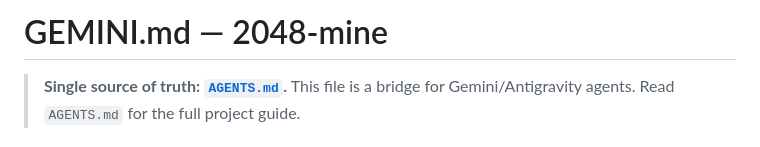
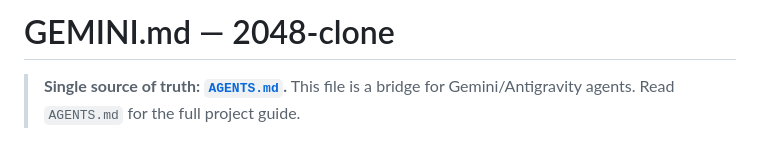
Before and after one commit to daniilperkin/2048-clone, a Markdown page: GEMINI.md, the part around the change. Drawn GitHub-style.

```diff
--- a/GEMINI.md
+++ b/GEMINI.md
@@ -1,4 +1,4 @@
-# GEMINI.md — 2048-mine
+# GEMINI.md — 2048-clone
 
 > **Single source of truth: [`AGENTS.md`](./AGENTS.md).**
 > This file is a bridge for Gemini/Antigravity agents. Read `AGENTS.md` for the full project guide.
```
Also changed, not shown: AGENTS.md (+3 -2 lines), README.md (+23 -6 lines), .github/CONTRIBUTING.md (renamed from CONTRIBUTING.md), docs/screenshots/board-5x5.png (added), docs/screenshots/dark.png (added), docs/screenshots/desktop.png (added), docs/screenshots/mobile.png (added), docs/screenshots/themes.png (added), 16 other files.
